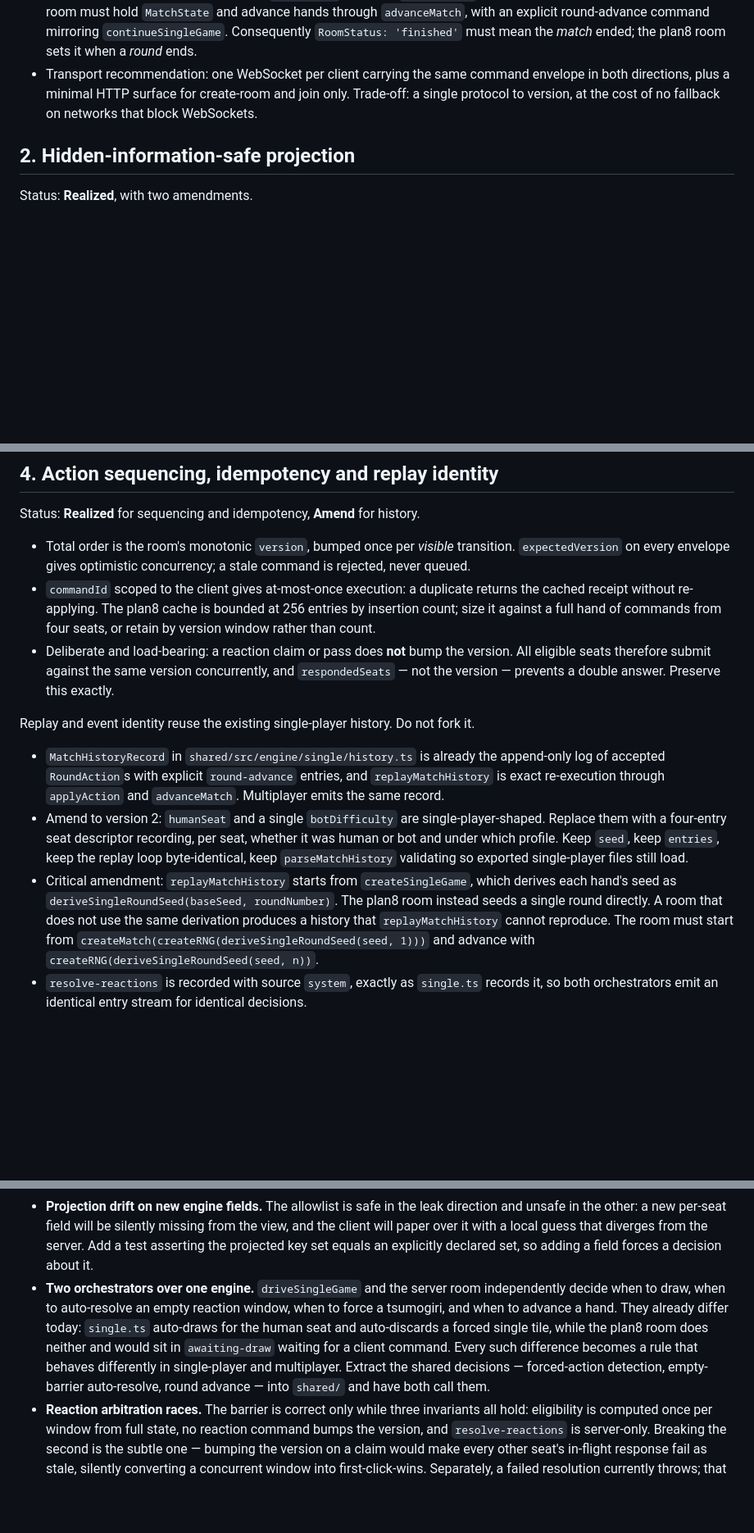
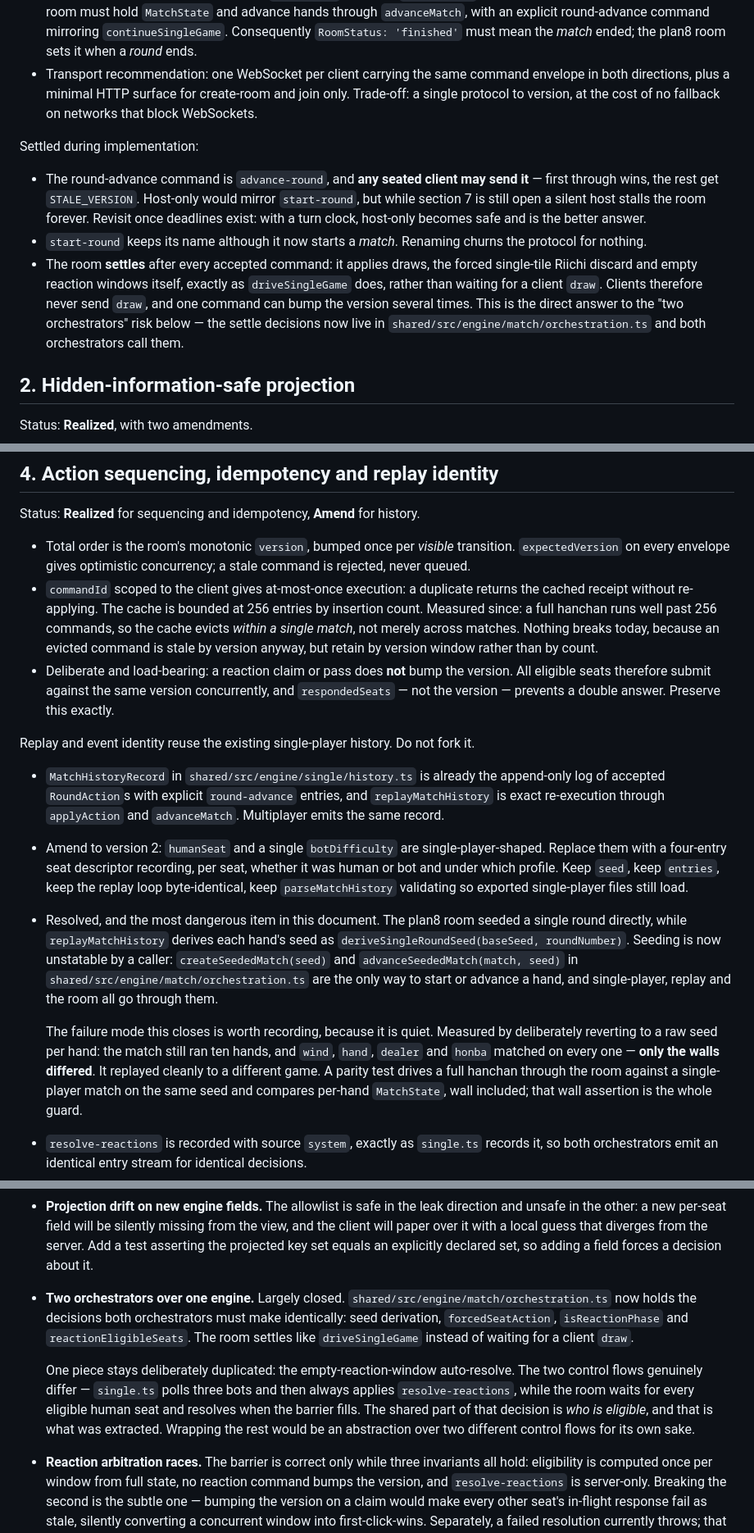
Before and after one commit to quendae/MahjongLive, a Markdown page: docs/MULTIPLAYER_ARCHITECTURE.md, 3 parts joined by grey strips. Shown at 82% size. Rendered like a GitHub page; blank space fills up the shorter version.

```diff
--- a/docs/MULTIPLAYER_ARCHITECTURE.md
+++ b/docs/MULTIPLAYER_ARCHITECTURE.md
@@ -25,6 +25,12 @@ Status: **Realized** at the room layer, **Amend** for match scope, **Open** for
 - The room class stays transport-agnostic and synchronous: `join`, `submit(clientId, envelope) -> receipt`, `viewFor(clientId) -> RoomView`, `publicEventsSince(clientId, afterVersion)`, `checkpoint()` / `restore()`. This is the single most valuable property of the plan8 core and must survive the port — it lets a four-client integration test run in-process with no sockets, and lets the transport be replaced without touching arbitration.
 - Amend: the plan8 room holds a single `RoundState` and calls `createRound` directly. Production plays a hanchan. The room must hold `MatchState` and advance hands through `advanceMatch`, with an explicit round-advance command mirroring `continueSingleGame`. Consequently `RoomStatus: 'finished'` must mean the *match* ended; the plan8 room sets it when a *round* ends.
 - Transport recommendation: one WebSocket per client carrying the same command envelope in both directions, plus a minimal HTTP surface for create-room and join only. Trade-off: a single protocol to version, at the cost of no fallback on networks that block WebSockets.
+
+Settled during implementation:
+
+- The round-advance command is `advance-round`, and **any seated client may send it** — first through wins, the rest get `STALE_VERSION`. Host-only would mirror `start-round`, but while section 7 is still open a silent host stalls the room forever. Revisit once deadlines exist: with a turn clock, host-only becomes safe and is the better answer.
+- `start-round` keeps its name although it now starts a *match*. Renaming churns the protocol for nothing.
+- The room **settles** after every accepted command: it applies draws, the forced single-tile Riichi discard and empty reaction windows itself, exactly as `driveSingleGame` does, rather than waiting for a client `draw`. Clients therefore never send `draw`, and one command can bump the version several times. This is the direct answer to the "two orchestrators" risk below — the settle decisions now live in `shared/src/engine/match/orchestration.ts` and both orchestrators call them.
 
 ## 2. Hidden-information-safe projection
 
@@ -68,14 +74,16 @@ The round seed is server-held. The `start-round` command carries no seed.
 Status: **Realized** for sequencing and idempotency, **Amend** for history.
 
 - Total order is the room's monotonic `version`, bumped once per *visible* transition. `expectedVersion` on every envelope gives optimistic concurrency; a stale command is rejected, never queued.
-- `commandId` scoped to the client gives at-most-once execution: a duplicate returns the cached receipt without re-applying. The plan8 cache is bounded at 256 entries by insertion count; size it against a full hand of commands from four seats, or retain by version window rather than count.
+- `commandId` scoped to the client gives at-most-once execution: a duplicate returns the cached receipt without re-applying. The cache is bounded at 256 entries by insertion count. Measured since: a full hanchan runs well past 256 commands, so the cache evicts *within a single match*, not merely across matches. Nothing breaks today, because an evicted command is stale by version anyway, but retain by version window rather than by count.
 - Deliberate and load-bearing: a reaction claim or pass does **not** bump the version. All eligible seats therefore submit against the same version concurrently, and `respondedSeats` — not the version — prevents a double answer. Preserve this exactly.
 
 Replay and event identity reuse the existing single-player history. Do not fork it.
 
 - `MatchHistoryRecord` in `shared/src/engine/single/history.ts` is already the append-only log of accepted `RoundAction`s with explicit `round-advance` entries, and `replayMatchHistory` is exact re-execution through `applyAction` and `advanceMatch`. Multiplayer emits the same record.
 - Amend to version 2: `humanSeat` and a single `botDifficulty` are single-player-shaped. Replace them with a four-entry seat descriptor recording, per seat, whether it was human or bot and under which profile. Keep `seed`, keep `entries`, keep the replay loop byte-identical, keep `parseMatchHistory` validating so exported single-player files still load.
-- Critical amendment: `replayMatchHistory` starts from `createSingleGame`, which derives each hand's seed as `deriveSingleRoundSeed(baseSeed, roundNumber)`. The plan8 room instead seeds a single round directly. A room that does not use the same derivation produces a history that `replayMatchHistory` cannot reproduce. The room must start from `createMatch(createRNG(deriveSingleRoundSeed(seed, 1)))` and advance with `createRNG(deriveSingleRoundSeed(seed, n))`.
+- Resolved, and the most dangerous item in this document. The plan8 room seeded a single round directly, while `replayMatchHistory` derives each hand's seed as `deriveSingleRoundSeed(baseSeed, roundNumber)`. Seeding is now unstatable by a caller: `createSeededMatch(seed)` and `advanceSeededMatch(match, seed)` in `shared/src/engine/match/orchestration.ts` are the only way to start or advance a hand, and single-player, replay and the room all go through them.
+
+  The failure mode this closes is worth recording, because it is quiet. Measured by deliberately reverting to a raw seed per hand: the match still ran ten hands, and `wind`, `hand`, `dealer` and `honba` matched on every one — **only the walls differed**. It replayed cleanly to a different game. A parity test drives a full hanchan through the room against a single-player match on the same seed and compares per-hand `MatchState`, wall included; that wall assertion is the whole guard.
 - `resolve-reactions` is recorded with source `system`, exactly as `single.ts` records it, so both orchestrators emit an identical entry stream for identical decisions.
 - The room's per-version transition log is a *catch-up* log, not a replay log. It stores raw engine events and projects them per viewer at read time. The two logs have different jobs and different lifetimes; do not merge them.
 
@@ -136,7 +144,9 @@ Roughly ordered by dependency.
 
 - **Event projection is a denylist while state projection is an allowlist.** The event filter drops exactly the two claim events and special-cases the drawn tile; every other `RoundEvent` passes through untouched. The day someone adds an event carrying a wall tile, an ura indicator or another seat's hand, it ships to all four clients and no test fails. Invert it into an exhaustive switch over `RoundEvent['type']` with no default pass-through, so a new event type is a compile error rather than a leak.
 - **Projection drift on new engine fields.** The allowlist is safe in the leak direction and unsafe in the other: a new per-seat field will be silently missing from the view, and the client will paper over it with a local guess that diverges from the server. Add a test asserting the projected key set equals an explicitly declared set, so adding a field forces a decision about it.
-- **Two orchestrators over one engine.** `driveSingleGame` and the server room independently decide when to draw, when to auto-resolve an empty reaction window, when to force a tsumogiri, and when to advance a hand. They already differ today: `single.ts` auto-draws for the human seat and auto-discards a forced single tile, while the plan8 room does neither and would sit in `awaiting-draw` waiting for a client command. Every such difference becomes a rule that behaves differently in single-player and multiplayer. Extract the shared decisions — forced-action detection, empty-barrier auto-resolve, round advance — into `shared/` and have both call them.
+- **Two orchestrators over one engine.** Largely closed. `shared/src/engine/match/orchestration.ts` now holds the decisions both orchestrators must make identically: seed derivation, `forcedSeatAction`, `isReactionPhase` and `reactionEligibleSeats`. The room settles like `driveSingleGame` instead of waiting for a client `draw`.
+
+  One piece stays deliberately duplicated: the empty-reaction-window auto-resolve. The two control flows genuinely differ — `single.ts` polls three bots and then always applies `resolve-reactions`, while the room waits for every eligible human seat and resolves when the barrier fills. The shared part of that decision is *who is eligible*, and that is what was extracted. Wrapping the rest would be an abstraction over two different control flows for its own sake.
 - **Reaction arbitration races.** The barrier is correct only while three invariants all hold: eligibility is computed once per window from full state, no reaction command bumps the version, and `resolve-reactions` is server-only. Breaking the second is the subtle one — bumping the version on a claim would make every other seat's in-flight response fail as stale, silently converting a concurrent window into first-click-wins. Separately, a failed resolution currently throws; that is the right instinct for an invariant, but under a live transport it takes the process down, so it needs a room-level fault state that isolates one room.
 - **Replay identity drift.** Three independent ways the recorded history stops reproducing the match: the room deriving round seeds differently from `deriveSingleRoundSeed`; the room recording a different trace source for `resolve-reactions` than `single.ts` does; and timeouts or bot takeovers applied without a corresponding history entry. All three produce a record that replays *cleanly to a different game*, which is far worse than one that fails loudly. The guard is a test that drives a full match through the room and asserts state equality against the replay at every entry.
 - **Unbounded catch-up log.** The transition log grows one entry per version for the room's lifetime while the command cache is capped. Trim it to the oldest version a disconnected client is still allowed to resume from.
```
Also changed, not shown: other parts of docs/MULTIPLAYER_ARCHITECTURE.md (+2 -2 lines), docs/CURRENT_STATUS.md (+9 -3 lines), docs/ROADMAP.md (+8 -7 lines).
